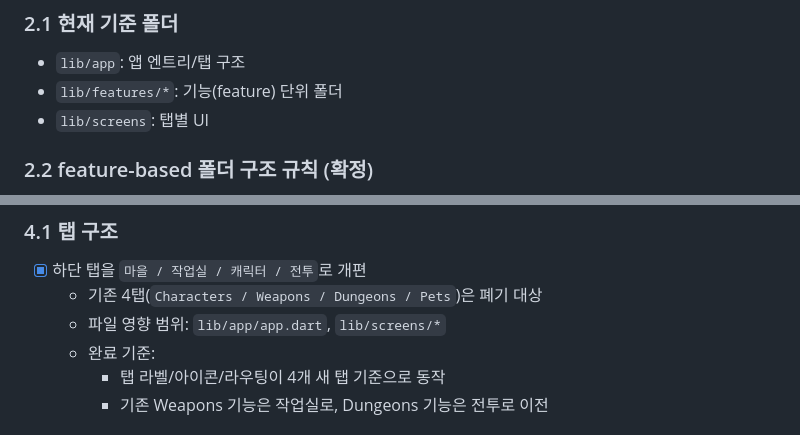
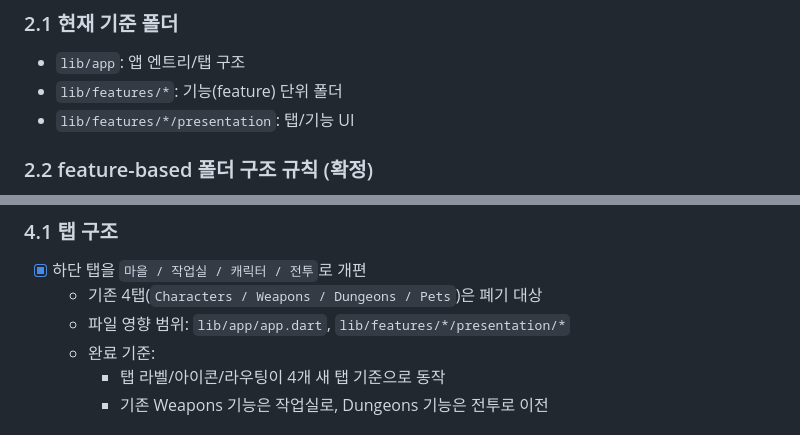
Before and after one commit to lickelon/alchemist-hunter, a Markdown page: docs/development_plan_v2.md, 2 parts joined by grey strips. Drawn GitHub-style.

```diff
--- a/docs/development_plan_v2.md
+++ b/docs/development_plan_v2.md
@@ -22,7 +22,7 @@
 ### 2.1 현재 기준 폴더
 - `lib/app`: 앱 엔트리/탭 구조
 - `lib/features/*`: 기능(feature) 단위 폴더
-- `lib/screens`: 탭별 UI
+- `lib/features/*/presentation`: 탭/기능 UI
 
 ### 2.2 feature-based 폴더 구조 규칙 (확정)
 - [ ] `lib/features` 아래는 반드시 기능 단위로 분리
@@ -315,7 +315,7 @@
 ### 4.1 탭 구조
 - [x] 하단 탭을 `마을 / 작업실 / 캐릭터 / 전투`로 개편
   - 기존 4탭(`Characters / Weapons / Dungeons / Pets`)은 폐기 대상
-  - 파일 영향 범위: `lib/app/app.dart`, `lib/screens/*`
+  - 파일 영향 범위: `lib/app/app.dart`, `lib/features/*/presentation/*`
   - 완료 기준:
     - 탭 라벨/아이콘/라우팅이 4개 새 탭 기준으로 동작
     - 기존 Weapons 기능은 작업실로, Dungeons 기능은 전투로 이전
```
Also changed, not shown: other parts of docs/development_plan_v2.md (+29 -30 lines).
